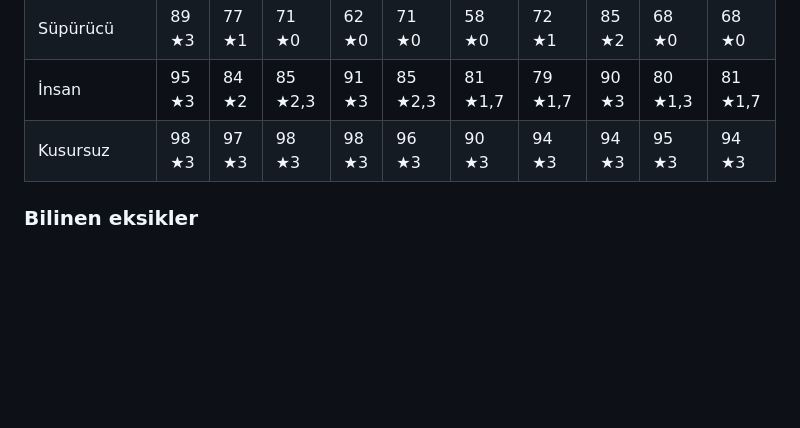
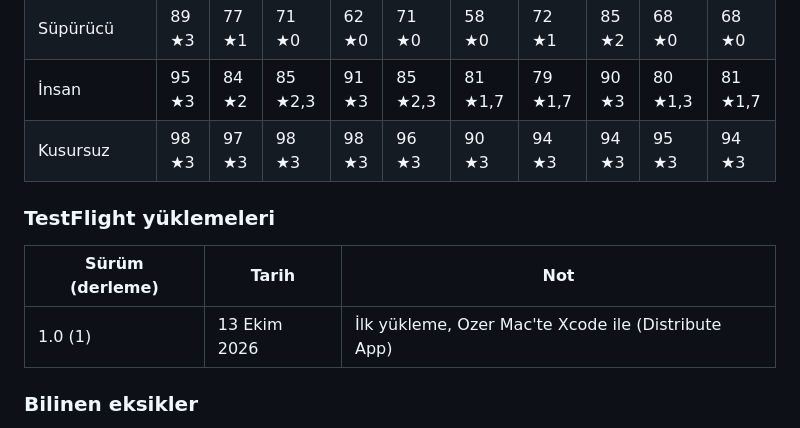
Before and after one commit to ozerkocak/Game-Ideas, a Markdown page: fikirler/02-kum-sisesi.md, the part around the change. Drawn GitHub-style; blank space fills up the shorter version.

Commit message:
İlk TestFlight yüklemesi kaydedildi: 1.0 (1)
Co-Authored-By: Claude Opus 5.5 <noreply@anthropic.com>
Claude-Session: https://claude.ai/code/session_01Gfm5ArxfWmNi2EcRMqgHBK

```diff
--- a/fikirler/02-kum-sisesi.md
+++ b/fikirler/02-kum-sisesi.md
@@ -521,6 +521,12 @@ dil (İngilizce ve Almanca telefonda İngilizce, Türkçe harf kalmıyor; Türk
 | İnsan | 95 ★3 | 84 ★2 | 85 ★2,3 | 91 ★3 | 85 ★2,3 | 81 ★1,7 | 79 ★1,7 | 90 ★3 | 80 ★1,3 | 81 ★1,7 |
 | Kusursuz | 98 ★3 | 97 ★3 | 98 ★3 | 98 ★3 | 96 ★3 | 90 ★3 | 94 ★3 | 94 ★3 | 95 ★3 | 94 ★3 |
 
+### TestFlight yüklemeleri
+
+| Sürüm (derleme) | Tarih | Not |
+|---|---|---|
+| 1.0 (1) | 13 Ekim 2026 | İlk yükleme, Ozer Mac'te Xcode ile (Distribute App) |
+
 ### Bilinen eksikler
 
 - Gerçek iPhone'da denenmedi; ilk TestFlight derlemesi performans ve ses için ilk gerçek ölçüm olacak.
```
